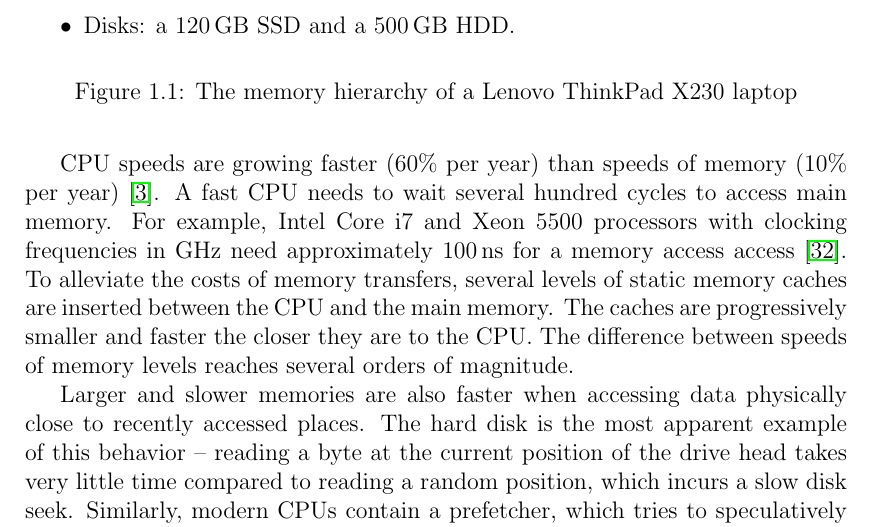
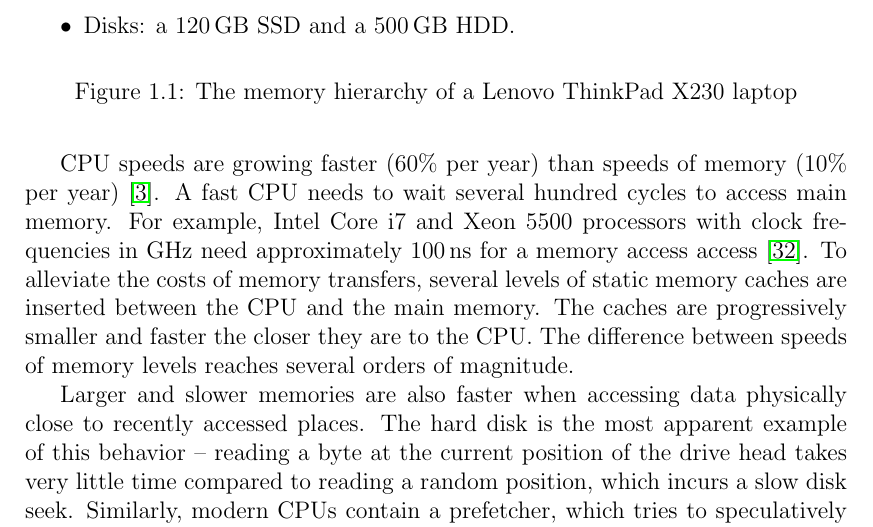
Before and after one commit to agentydragon/thesis, a LaTeX thesis (text/thesis.tex, which reads text/models.tex): part of page 10 of 70, cut so that both start at the same text. Compiled offline with pdfLaTeX.

Commit message:
Remove typo

```diff
--- a/text/models.tex
+++ b/text/models.tex
@@ -66,7 +66,7 @@ dynamic.
 CPU speeds are growing faster (60\% per year) than speeds of memory (10\% per
 year) \cite{Ailamaki:2004:DAN:1316689.1316801}.
 A fast CPU needs to wait several hundred cycles to access main memory.
-For example, Intel Core i7 and Xeon 5500 processors with clocking frequencies
+For example, Intel Core i7 and Xeon 5500 processors with clock frequencies
 in GHz need approximately $100\,\text{ns}$ for a~memory access
 access \cite{perf-analysis-guide}.
 To alleviate the costs of memory transfers, several levels of static memory
```
